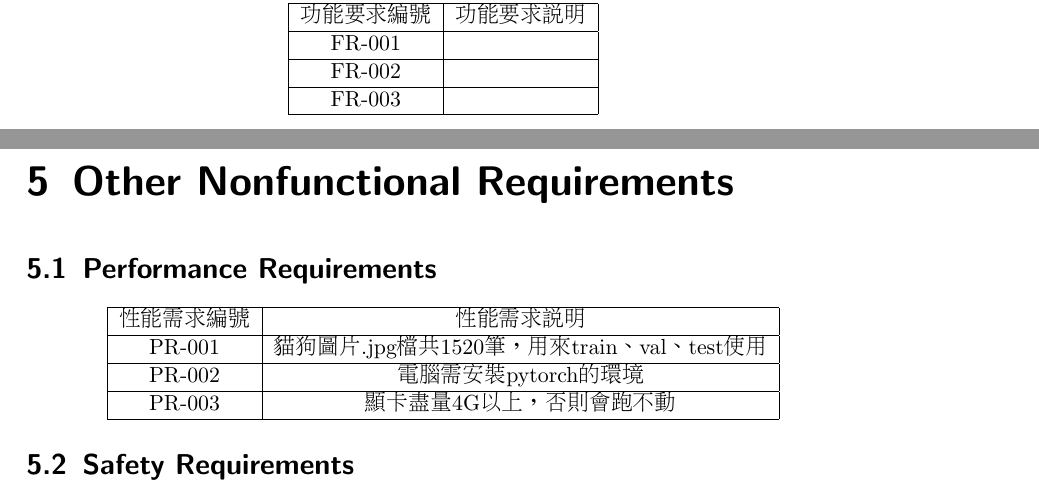
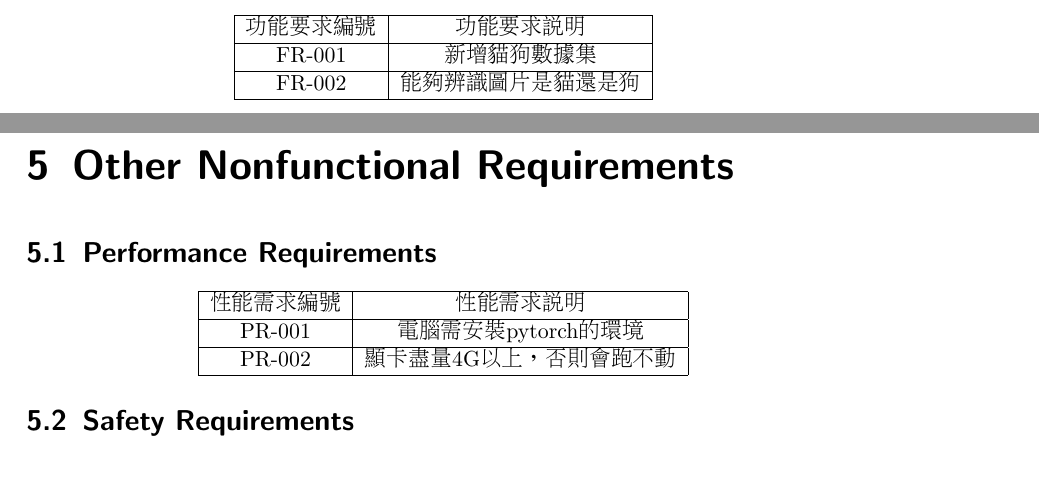
Before and after one commit to kevin879275/git, a LaTeX document (document.tex): two parts of pages 8 and 9 of 9, joined at a grey line, cut so that both start at the same text, the shorter picture padded with empty space. Compiled offline with pdfLaTeX.

Commit message:
document done

```diff
--- a/document.tex
+++ b/document.tex
@@ -177,11 +177,9 @@ RAM: 16G\\
         \hline
 	    功能要求編號 & 功能要求說明 \\
         \hline
-	    FR-001 & \\
+	    FR-001 & 新增貓狗數據集\\
         \hline
-	    FR-002 & \\
-        \hline
-	    FR-003 & \\
+	    FR-002 & 能夠辨識圖片是貓還是狗\\
         \hline
     \end{tabular}
 \end{center}
@@ -196,11 +194,9 @@ RAM: 16G\\
         \hline
 	    性能需求編號 & 性能需求說明 \\
         \hline
-	    PR-001 & 貓狗圖片.jpg檔共1520筆，用來train、val、test使用\\
+	    PR-001 & 電腦需安裝pytorch的環境\\
         \hline
-	    PR-002 & 電腦需安裝pytorch的環境\\
-        \hline
-	    PR-003 & 顯卡盡量4G以上，否則會跑不動\\
+	    PR-002 & 顯卡盡量4G以上，否則會跑不動\\
         \hline
     \end{tabular}
 \end{center}
```
Also changed, not shown: document.tex (4 more changed lines).
